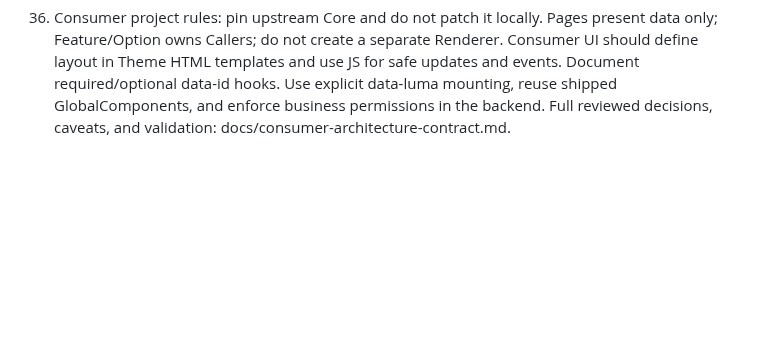
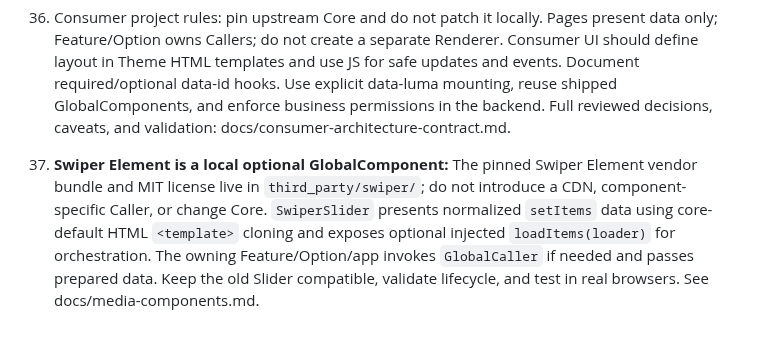
Before and after one commit to amiresp/LumaJS, a Markdown page: AGENTS.md, the part around the change. Rendered like a GitHub page; blank space fills up the shorter version.

Commit message:
docs(swiper): document self-hosted Element, Caller ownership and AI rules

```diff
--- a/AGENTS.md
+++ b/AGENTS.md
@@ -57,3 +57,5 @@ Review and verify these rules in CI; prose rules alone are not a security bounda
 35. **Logger configuration and error wiring live at app bootstrap:** Application factories in `apps/website/bootstrap.js` and `apps/admin/bootstrap.js` integrate Luma's `onError` callback with the shared `js/shared/Logger.js` singleton. Expose control through the bootstrap's `logging:{level,enabled}` option and returned `logger`, enabling callers to use `logger.setLevel(...)` / `logger.setEnabled(...)` externally. Do NOT configure levels inside Page/GlobalComponent/Core, add per-component Logger wrappers, or suppress the separately supplied onError callback when Logger is disabled. Both apps share the singleton unless deliberate isolation is implemented and documented. Preserve tested behavior, never include sensitive data in logs. See `docs/logger.md`.
 
 36. Consumer project rules: pin upstream Core and do not patch it locally. Pages present data only; Feature/Option owns Callers; do not create a separate Renderer. Consumer UI should define layout in Theme HTML templates and use JS for safe updates and events. Document required/optional data-id hooks. Use explicit data-luma mounting, reuse shipped GlobalComponents, and enforce business permissions in the backend. Full reviewed decisions, caveats, and validation: docs/consumer-architecture-contract.md.
+
+40. **Swiper Element is a local optional GlobalComponent:** The pinned Swiper Element vendor bundle and MIT license live in `third_party/swiper/`; do not introduce a CDN, component-specific Caller, or change Core. `SwiperSlider` presents normalized `setItems` data using core-default HTML `<template>` cloning and exposes optional injected `loadItems(loader)` for orchestration. The owning Feature/Option/app invokes `GlobalCaller` if needed and passes prepared data. Keep the old Slider compatible, validate lifecycle, and test in real browsers. See docs/media-components.md.
```
